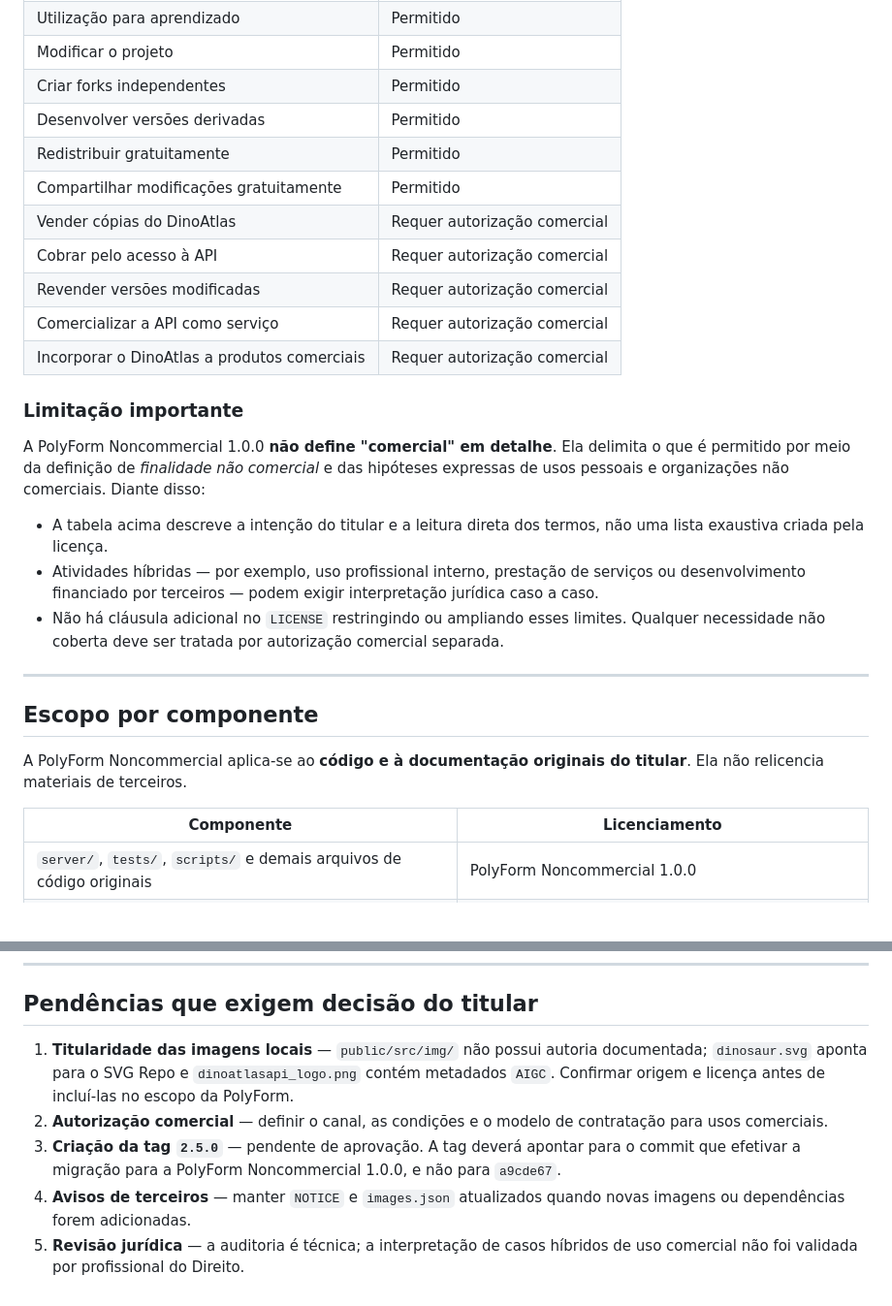
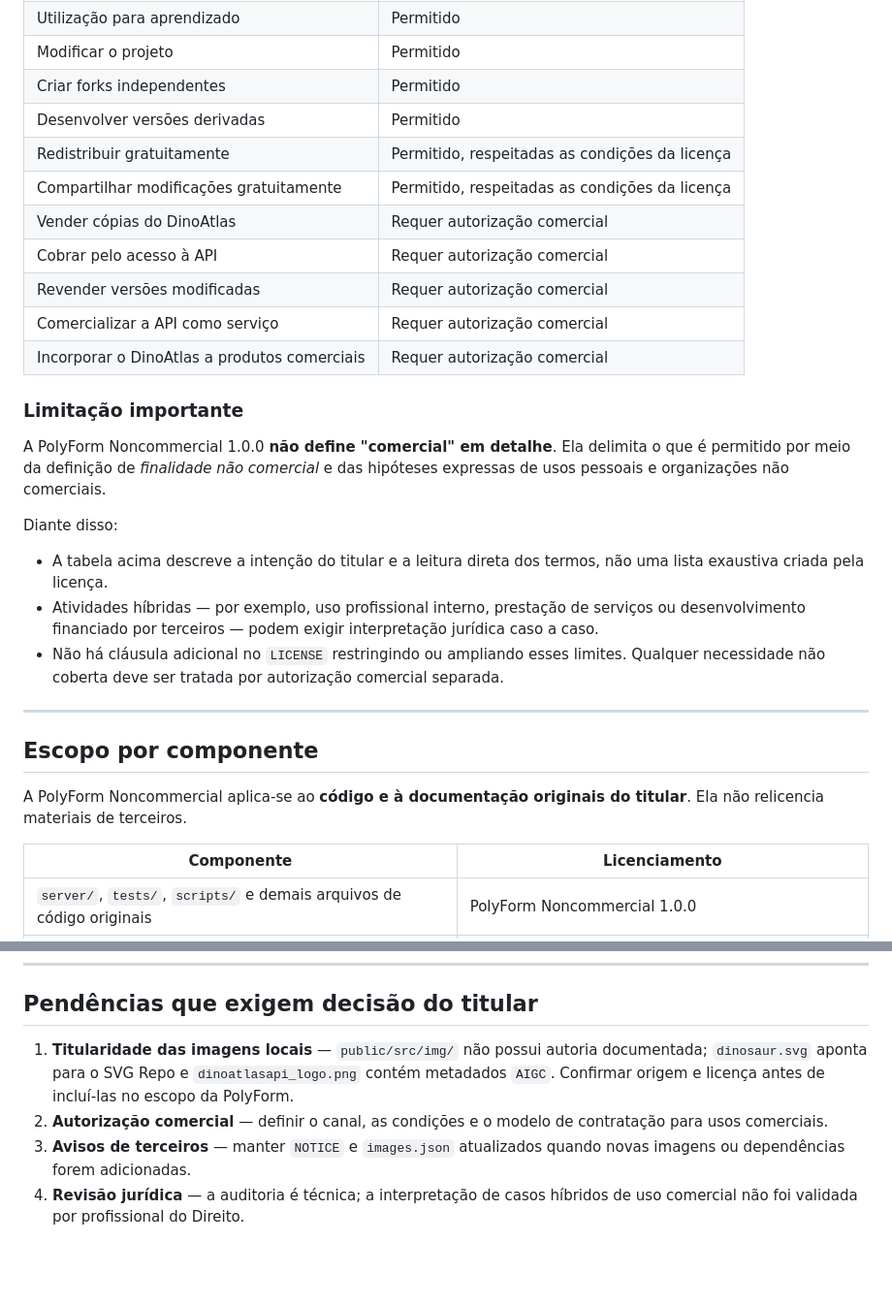
Before and after one commit to Dferreiraz/DinoAtlasAPI, a Markdown page: docs/licensing.md, 2 parts joined by grey strips. Shown at 97% size. GitHub-like rendering; blank space fills up the shorter version.

```diff
--- a/docs/licensing.md
+++ b/docs/licensing.md
@@ -86,8 +59,8 @@ autorização expressa do titular.
 | Modificar o projeto | Permitido |
 | Criar forks independentes | Permitido |
 | Desenvolver versões derivadas | Permitido |
-| Redistribuir gratuitamente | Permitido |
-| Compartilhar modificações gratuitamente | Permitido |
+| Redistribuir gratuitamente | Permitido, respeitadas as condições da licença |
+| Compartilhar modificações gratuitamente | Permitido, respeitadas as condições da licença |
 | Vender cópias do DinoAtlas | Requer autorização comercial |
 | Cobrar pelo acesso à API | Requer autorização comercial |
 | Revender versões modificadas | Requer autorização comercial |
@@ -96,29 +69,22 @@ autorização expressa do titular.
 
 ### Limitação importante
 
-A PolyForm Noncommercial 1.0.0 **não define "comercial" em detalhe**. Ela
-delimita o que é permitido por meio da definição de *finalidade não comercial*
-e das hipóteses expressas de usos pessoais e organizações não comerciais.
+A PolyForm Noncommercial 1.0.0 **não define "comercial" em detalhe**. Ela delimita o que é permitido por meio da definição de *finalidade não comercial* e das hipóteses expressas de usos pessoais e organizações não comerciais.
+
 Diante disso:
 
-- A tabela acima descreve a intenção do titular e a leitura direta dos termos,
-  não uma lista exaustiva criada pela licença.
-- Atividades híbridas — por exemplo, uso profissional interno, prestação de
-  serviços ou desenvolvimento financiado por terceiros — podem exigir
-  interpretação jurídica caso a caso.
-- Não há cláusula adicional no `LICENSE` restringindo ou ampliando esses
-  limites. Qualquer necessidade não coberta deve ser tratada por autorização
-  comercial separada.
+- A tabela acima descreve a intenção do titular e a leitura direta dos termos, não uma lista exaustiva criada pela licença.
+- Atividades híbridas — por exemplo, uso profissional interno, prestação de serviços ou desenvolvimento financiado por terceiros — podem exigir interpretação jurídica caso a caso.
+- Não há cláusula adicional no `LICENSE` restringindo ou ampliando esses limites. Qualquer necessidade não coberta deve ser tratada por autorização comercial separada.
 
 ---
 
 ## Escopo por componente
 
-A PolyForm Noncommercial aplica-se ao **código e à documentação originais do
-titular**. Ela não relicencia materiais de terceiros.
+A PolyForm Noncommercial aplica-se ao **código e à documentação originais do titular**. Ela não relicencia materiais de terceiros.
 
 | Componente | Licenciamento |
-| --- | --- |
+|---|---|
 | `server/`, `tests/`, `scripts/` e demais arquivos de código originais | PolyForm Noncommercial 1.0.0 |
 | `public/` — arquivos originais, **exceto** os quatro assets listados abaixo | PolyForm Noncommercial 1.0.0 |
 | `README.md`, `docs/` e demais documentação original | PolyForm Noncommercial 1.0.0 |
@@ -287,16 +192,7 @@ oficial <https://github.com/Dferreiraz/DinoAtlasAPI>.
 
 ## Pendências que exigem decisão do titular
 
-1. **Titularidade das imagens locais** — `public/src/img/` não possui autoria
-   documentada; `dinosaur.svg` aponta para o SVG Repo e
-   `dinoatlasapi_logo.png` contém metadados `AIGC`. Confirmar origem e licença
-   antes de incluí-las no escopo da PolyForm.
-2. **Autorização comercial** — definir o canal, as condições e o modelo de
-   contratação para usos comerciais.
-3. **Criação da tag `2.5.0`** — pendente de aprovação. A tag deverá apontar
-   para o commit que efetivar a migração para a PolyForm Noncommercial 1.0.0,
-   e não para `a9cde67`.
-4. **Avisos de terceiros** — manter `NOTICE` e `images.json` atualizados
-   quando novas imagens ou dependências forem adicionadas.
-5. **Revisão jurídica** — a auditoria é técnica; a interpretação de casos
-   híbridos de uso comercial não foi validada por profissional do Direito.
+1. **Titularidade das imagens locais** — `public/src/img/` não possui autoria documentada; `dinosaur.svg` aponta para o SVG Repo e `dinoatlasapi_logo.png` contém metadados `AIGC`. Confirmar origem e licença antes de incluí-las no escopo da PolyForm.
+2. **Autorização comercial** — definir o canal, as condições e o modelo de contratação para usos comerciais.
+3. **Avisos de terceiros** — manter `NOTICE` e `images.json` atualizados quando novas imagens ou dependências forem adicionadas.
+4. **Revisão jurídica** — a auditoria é técnica; a interpretação de casos híbridos de uso comercial não foi validada por profissional do Direito.
```
Also changed, not shown: other parts of docs/licensing.md (+56 -144 lines).
